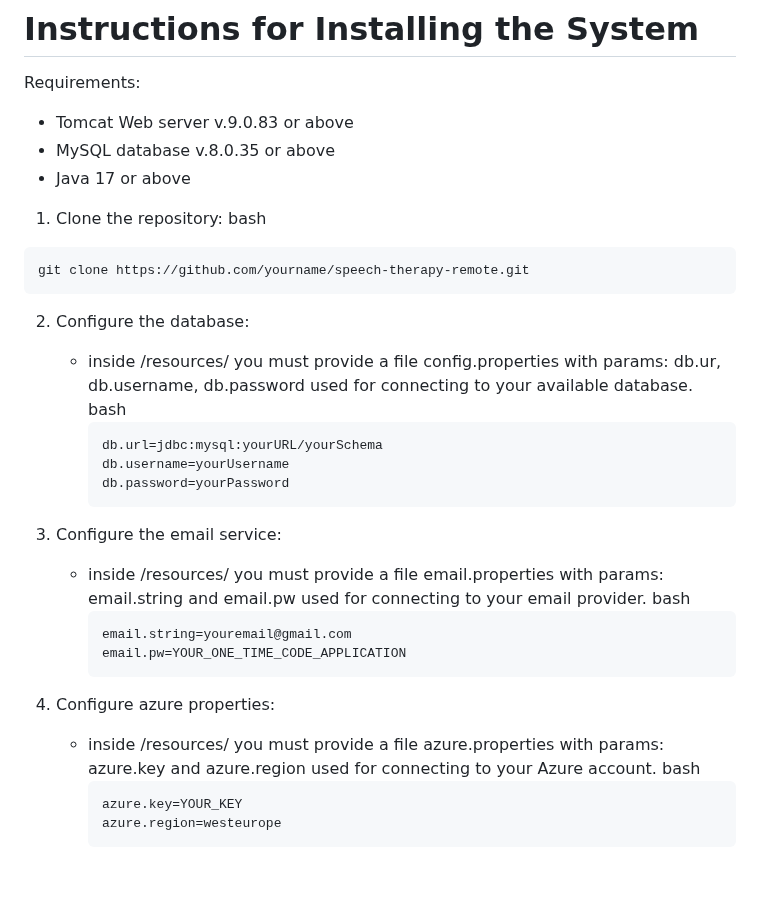
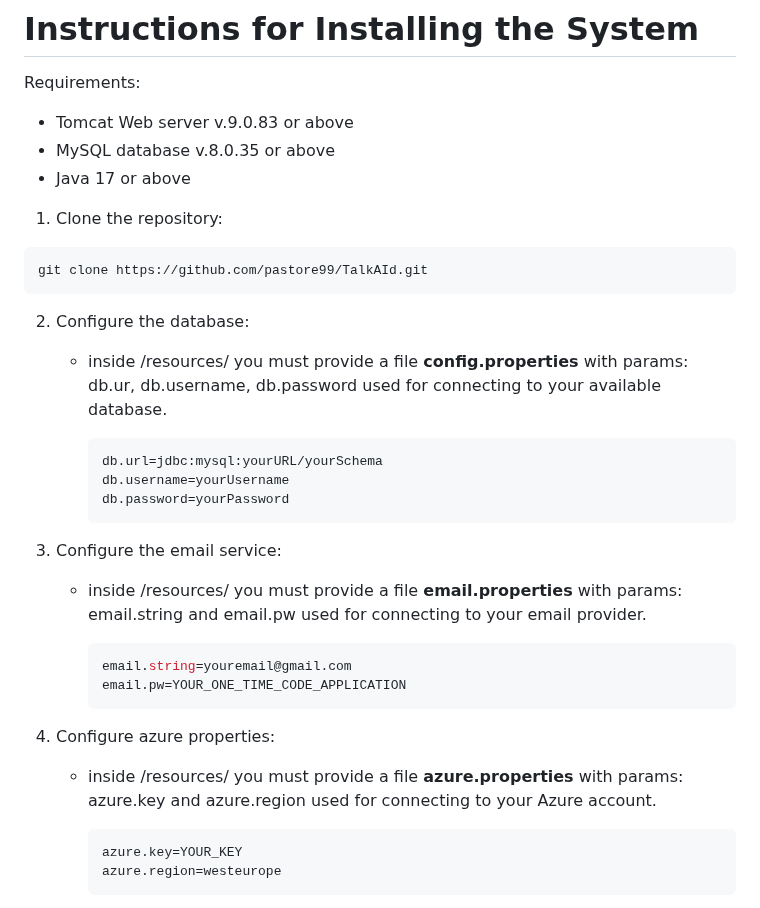
Before and after one commit to pastore99/TalkAId, a Markdown page: README.md, the part around the change. Drawn GitHub-style; blank space fills up the shorter version.

````diff
--- a/README.md
+++ b/README.md
@@ -36,29 +36,29 @@ Requirements:
 * Java 17 or above
 
 1. Clone the repository:
-bash
-```
-git clone https://github.com/yourname/speech-therapy-remote.git
+
+```bash
+git clone https://github.com/pastore99/TalkAId.git
 ```
 2. Configure the database:
-    * inside /resources/ you must provide a file config.properties with params: db.ur, db.username, db.password used for connecting to your available database.
-      bash
-      ```
+    * inside /resources/ you must provide a file **config.properties** with params: db.ur, db.username, db.password used for connecting to your available database.
+
+      ```bash
       db.url=jdbc:mysql:yourURL/yourSchema
       db.username=yourUsername
       db.password=yourPassword
       ```
 3. Configure the email service:
-    * inside /resources/ you must provide a file email.properties with params: email.string and email.pw used for connecting to your email provider.
-      bash
-      ```
+    * inside /resources/ you must provide a file **email.properties** with params: email.string and email.pw used for connecting to your email provider.
+
+      ```bash
       email.string=youremail@gmail.com
       email.pw=YOUR_ONE_TIME_CODE_APPLICATION
       ```
 4. Configure azure properties:
-    * inside /resources/ you must provide a file azure.properties with params: azure.key and azure.region used for connecting to your Azure account.
-      bash
-      ```
+    * inside /resources/ you must provide a file **azure.properties** with params: azure.key and azure.region used for connecting to your Azure account.
+
+      ```bash
       azure.key=YOUR_KEY
       azure.region=westeurope
       ```
````
